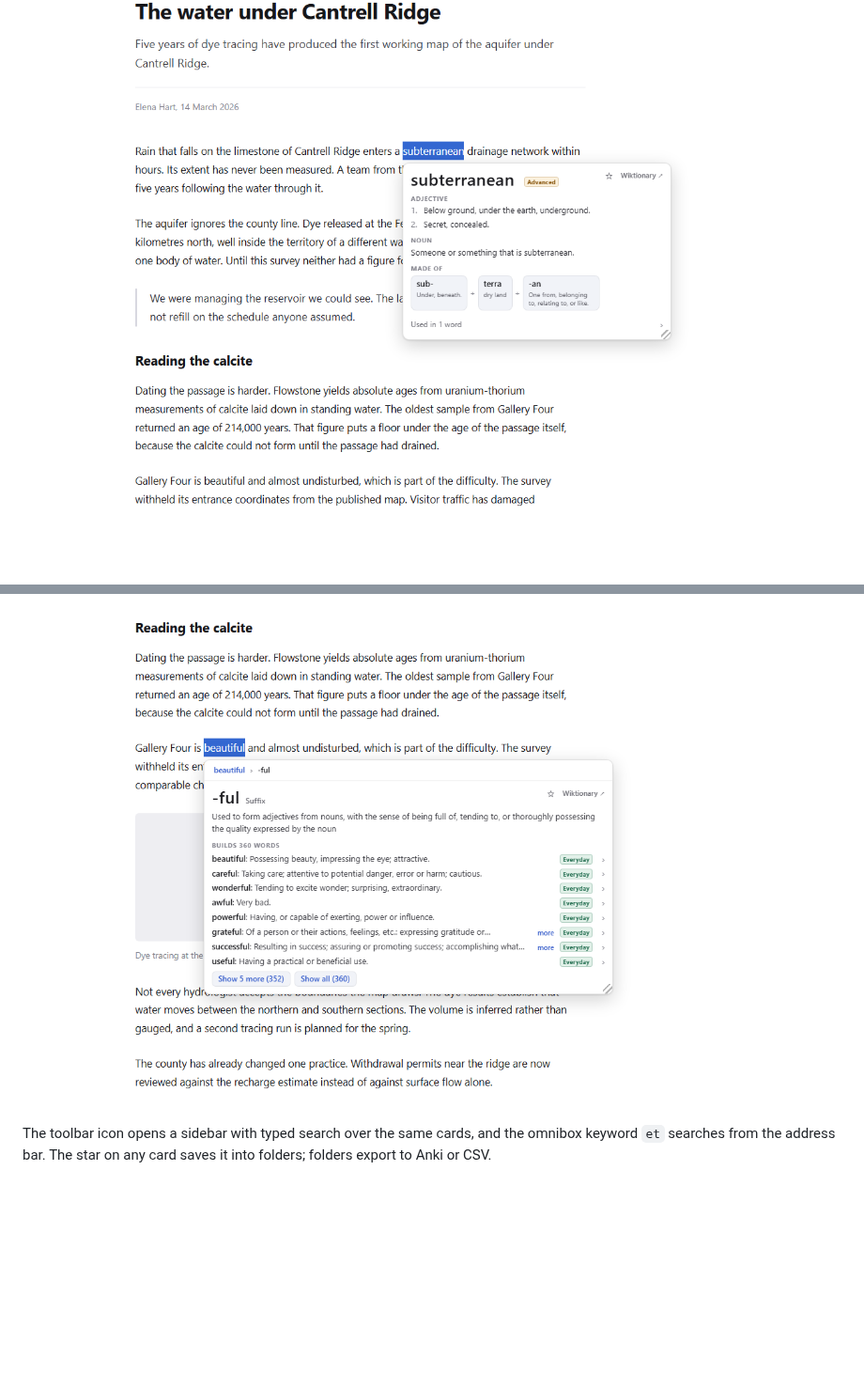
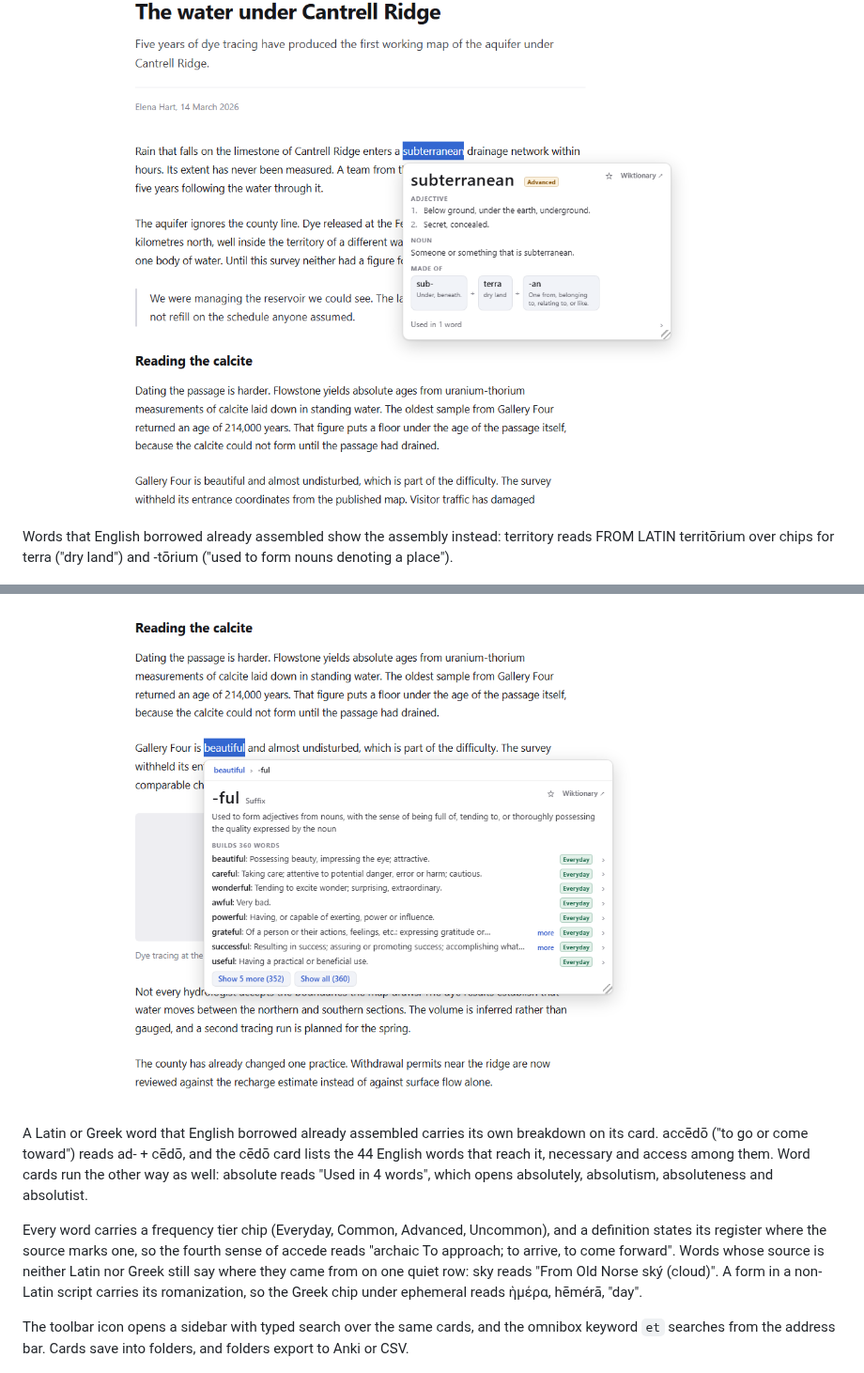
Before and after one commit to jjm4000/etymikon, a Markdown page: README.md, 2 parts joined by grey strips. Shown at 94% size. Rendered like a GitHub page; blank space fills up the shorter version.

```diff
--- a/README.md
+++ b/README.md
@@ -20,4 +6,8 @@ finds territory.
 
 ![Word breakdown](screenshots/1-word-breakdown.png)
 
+Words that English borrowed already assembled show the assembly instead:
+territory reads FROM LATIN territōrium over chips for terra ("dry land")
+and -tōrium ("used to form nouns denoting a place").
+
 ![Latin origin](screenshots/3-latin-origin.png)
@@ -24,9 +18,25 @@ finds territory.
 
 ![Root family](screenshots/2-root-family.png)
 
+A Latin or Greek word that English borrowed already assembled carries its
+own breakdown on its card. accēdō ("to go or come toward") reads ad- +
+cēdō, and the cēdō card lists the 44 English words that reach it,
+necessary and access among them. Word cards run the other way as well:
+absolute reads "Used in 4 words", which opens absolutely, absolutism,
+absoluteness and absolutist.
+
+Every word carries a frequency tier chip (Everyday, Common, Advanced,
+Uncommon), and a definition states its register where the source marks
+one, so the fourth sense of accede reads "archaic To approach; to
+arrive, to come forward". Words whose source is neither Latin nor Greek
+still say where they came from on one quiet row: sky reads "From Old
+Norse ský (cloud)". A form in a non-Latin script carries its
+romanization, so the Greek chip under ephemeral reads ἡμέρα, hēmérā,
+"day".
+
 The toolbar icon opens a sidebar with typed search over the same cards,
-and the omnibox keyword `et` searches from the address bar. The star on
-any card saves it into folders; folders export to Anki or CSV.
+and the omnibox keyword `et` searches from the address bar. Cards save
+into folders, and folders export to Anki or CSV.
 
 ![Sidebar search](screenshots/4-sidebar-search.png)
 
```
Also changed, not shown: other parts of README.md (+17 -26 lines).
